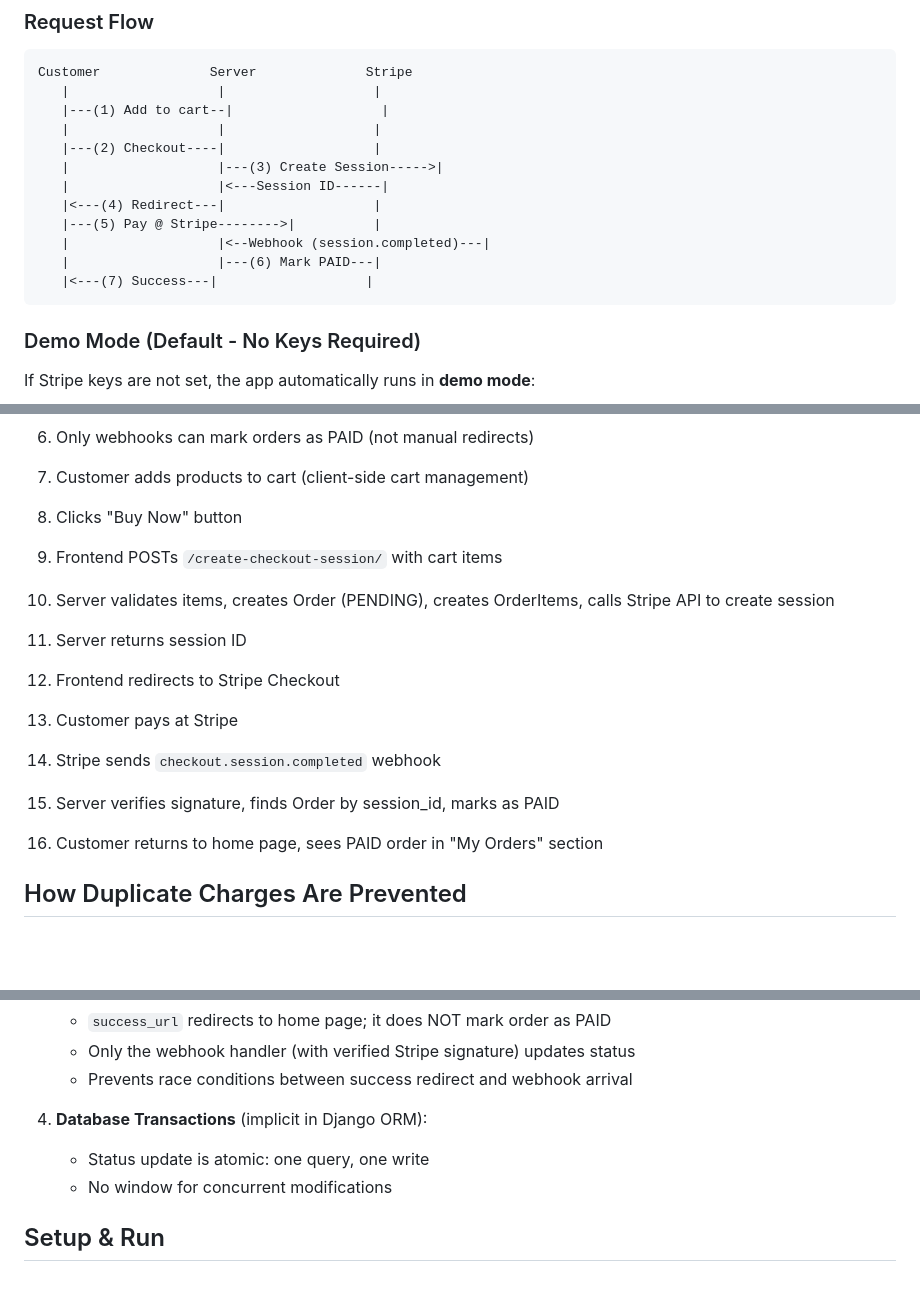
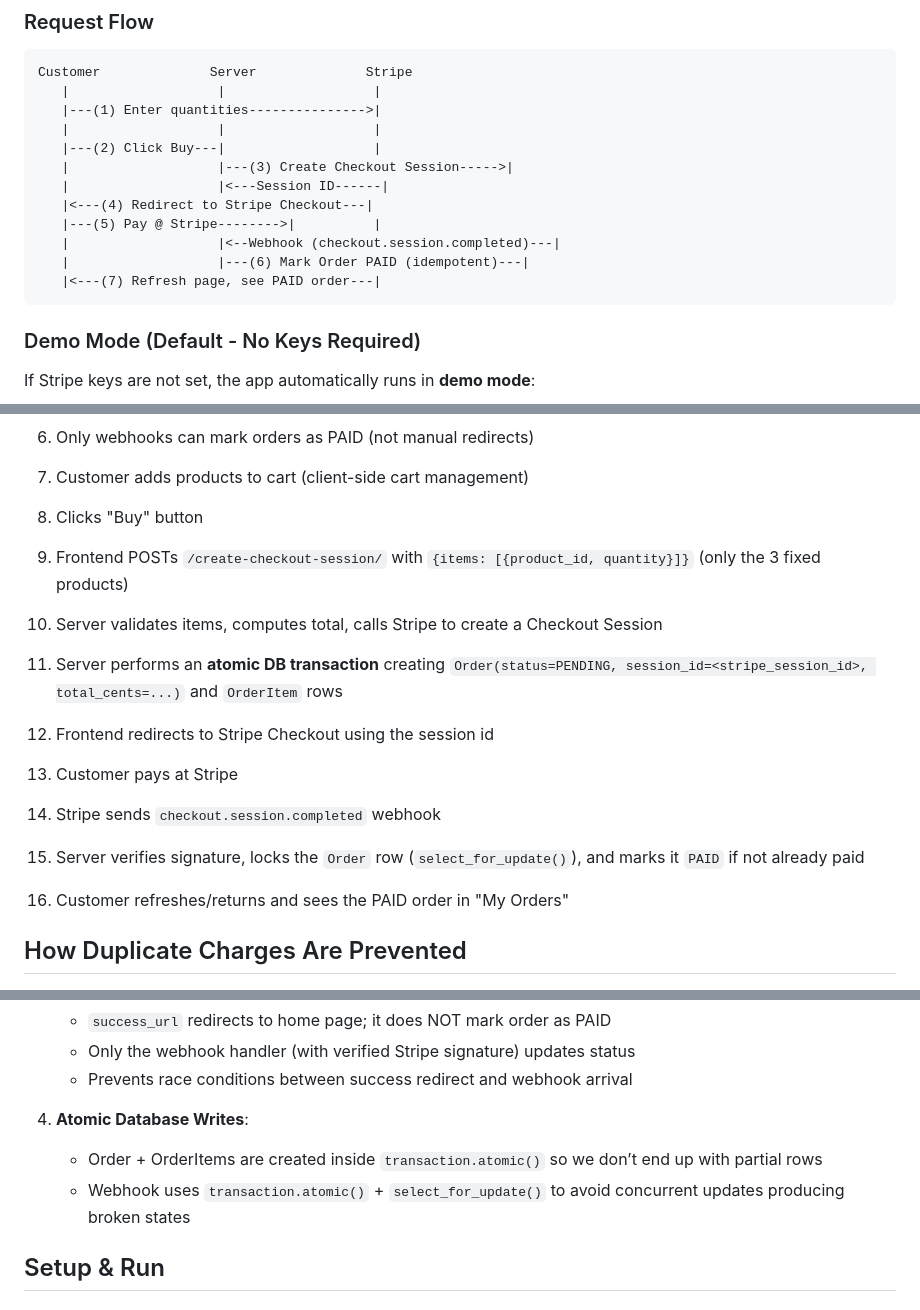
Before and after one commit to Aashaypariskar/-VipraTech_Assignment, a Markdown page: README.md, 3 parts joined by grey strips. Drawn GitHub-style; blank space fills up the shorter version.

````diff
--- a/README.md
+++ b/README.md
@@ -38,16 +38,16 @@ For a production shop, Checkout is the safer, lower-risk choice.
 ```
 Customer              Server              Stripe
    |                   |                   |
-   |---(1) Add to cart--|                   |
+   |---(1) Enter quantities--------------->|
    |                   |                   |
-   |---(2) Checkout----|                   |
-   |                   |---(3) Create Session----->|
+   |---(2) Click Buy---|                   |
+   |                   |---(3) Create Checkout Session----->|
    |                   |<---Session ID------|
-   |<---(4) Redirect---|                   |
+   |<---(4) Redirect to Stripe Checkout---|
    |---(5) Pay @ Stripe-------->|          |
-   |                   |<--Webhook (session.completed)---|
-   |                   |---(6) Mark PAID---|
-   |<---(7) Success---|                   |
+   |                   |<--Webhook (checkout.session.completed)---|
+   |                   |---(6) Mark Order PAID (idempotent)---|
+   |<---(7) Refresh page, see PAID order---|
 ```
 
 ### Demo Mode (Default - No Keys Required)
@@ -80,15 +80,15 @@ When you set `STRIPE_PUBLISHABLE_KEY` and `STRIPE_SECRET_KEY`, the app automatic
 6. Only webhooks can mark orders as PAID (not manual redirects)
 
 1. Customer adds products to cart (client-side cart management)
-2. Clicks "Buy Now" button
-3. Frontend POSTs `/create-checkout-session/` with cart items
-4. Server validates items, creates Order (PENDING), creates OrderItems, calls Stripe API to create session
-5. Server returns session ID
-6. Frontend redirects to Stripe Checkout
+2. Clicks "Buy" button
+3. Frontend POSTs `/create-checkout-session/` with `{items: [{product_id, quantity}]}` (only the 3 fixed products)
+4. Server validates items, computes total, calls Stripe to create a Checkout Session
+5. Server performs an **atomic DB transaction** creating `Order(status=PENDING, session_id=<stripe_session_id>, total_cents=...)` and `OrderItem` rows
+6. Frontend redirects to Stripe Checkout using the session id
 7. Customer pays at Stripe
 8. Stripe sends `checkout.session.completed` webhook
-9. Server verifies signature, finds Order by session_id, marks as PAID
-10. Customer returns to home page, sees PAID order in "My Orders" section
+9. Server verifies signature, locks the `Order` row (`select_for_update()`), and marks it `PAID` if not already paid
+10. Customer refreshes/returns and sees the PAID order in "My Orders"
 
 ## How Duplicate Charges Are Prevented
 
@@ -104,9 +104,9 @@ When you set `STRIPE_PUBLISHABLE_KEY` and `STRIPE_SECRET_KEY`, the app automatic
    - Only the webhook handler (with verified Stripe signature) updates status
    - Prevents race conditions between success redirect and webhook arrival
 
-4. **Database Transactions** (implicit in Django ORM):
-   - Status update is atomic: one query, one write
-   - No window for concurrent modifications
+4. **Atomic Database Writes**:
+   - Order + OrderItems are created inside `transaction.atomic()` so we don’t end up with partial rows
+   - Webhook uses `transaction.atomic()` + `select_for_update()` to avoid concurrent updates producing broken states
 
 ## Setup & Run
 
````
